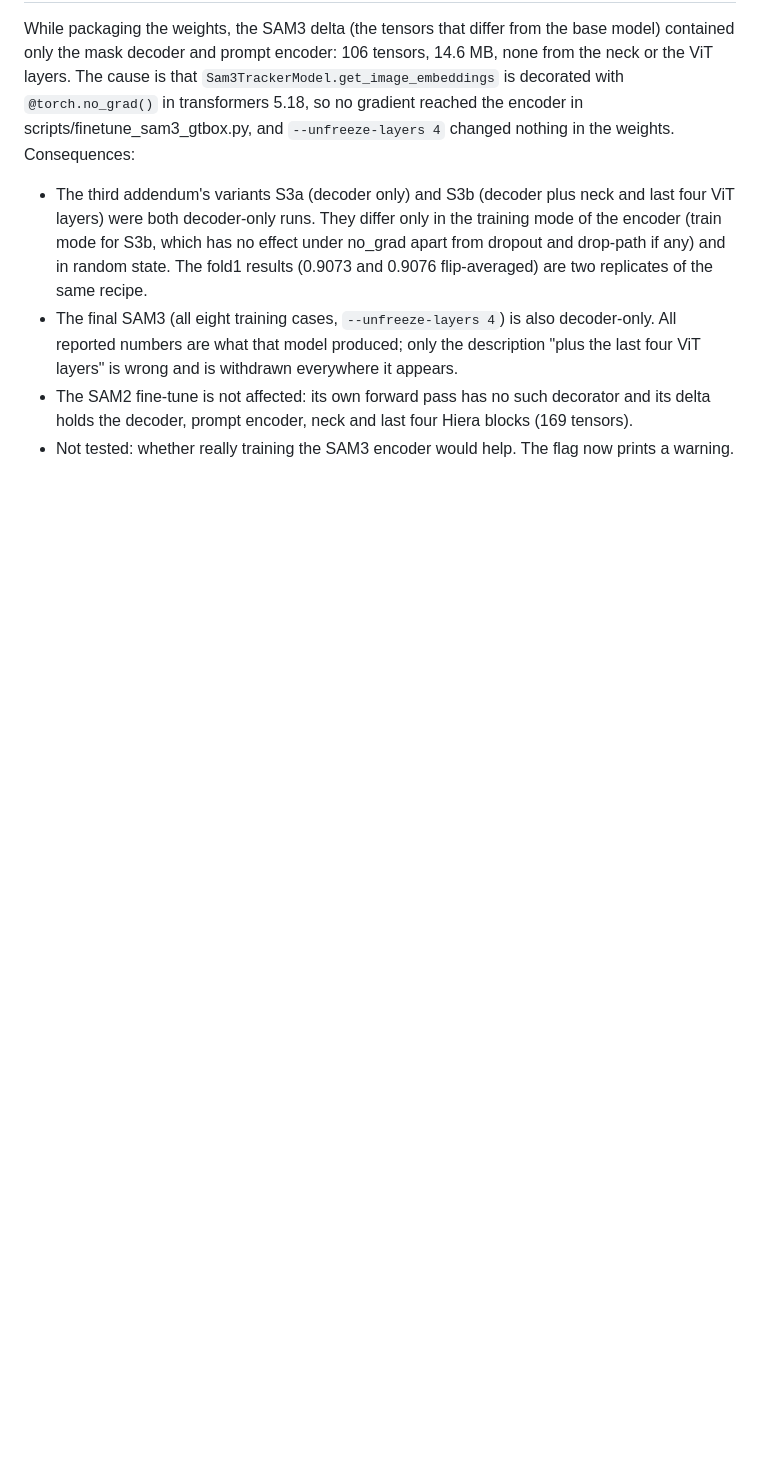
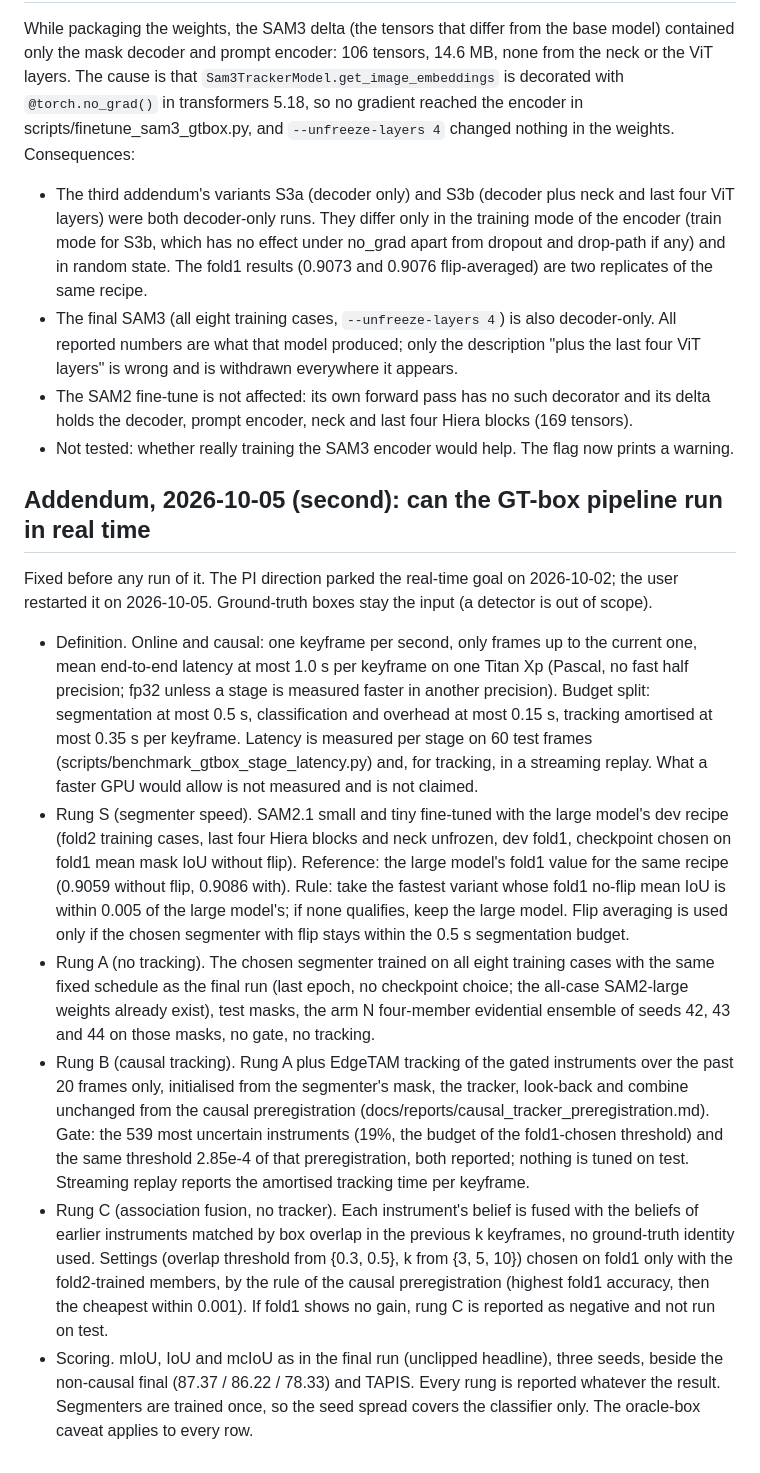
Before and after one commit to volcanictv/grasp-lightweight-instrument-recognition, a Markdown page: docs/reports/gtbox_sam_protocol.md, the part around the change. Rendered like a GitHub page; blank space fills up the shorter version.

Commit message:
protocol addendum: real-time study of the gt-box pipeline, fixed before any run

```diff
--- a/docs/reports/gtbox_sam_protocol.md
+++ b/docs/reports/gtbox_sam_protocol.md
@@ -134,3 +134,27 @@ While packaging the weights, the SAM3 delta (the tensors that differ from the ba
 - The SAM2 fine-tune is not affected: its own forward pass has no such decorator and its delta holds the decoder, prompt encoder, neck and last four Hiera blocks
   (169 tensors).
 - Not tested: whether really training the SAM3 encoder would help. The flag now prints a warning.
+
+## Addendum, 2026-10-05 (second): can the GT-box pipeline run in real time
+
+Fixed before any run of it. The PI direction parked the real-time goal on 2026-10-02; the user restarted it on 2026-10-05. Ground-truth boxes stay the input (a detector is out of scope).
+
+- Definition. Online and causal: one keyframe per second, only frames up to the current one, mean end-to-end latency at most 1.0 s per keyframe on one Titan Xp
+  (Pascal, no fast half precision; fp32 unless a stage is measured faster in another precision). Budget split: segmentation at most 0.5 s, classification and
+  overhead at most 0.15 s, tracking amortised at most 0.35 s per keyframe. Latency is measured per stage on 60 test frames (scripts/benchmark_gtbox_stage_latency.py)
+  and, for tracking, in a streaming replay. What a faster GPU would allow is not measured and is not claimed.
+- Rung S (segmenter speed). SAM2.1 small and tiny fine-tuned with the large model's dev recipe (fold2 training cases, last four Hiera blocks and neck unfrozen,
+  dev fold1, checkpoint chosen on fold1 mean mask IoU without flip). Reference: the large model's fold1 value for the same recipe (0.9059 without flip, 0.9086 with).
+  Rule: take the fastest variant whose fold1 no-flip mean IoU is within 0.005 of the large model's; if none qualifies, keep the large model. Flip averaging is used
+  only if the chosen segmenter with flip stays within the 0.5 s segmentation budget.
+- Rung A (no tracking). The chosen segmenter trained on all eight training cases with the same fixed schedule as the final run (last epoch, no checkpoint choice;
+  the all-case SAM2-large weights already exist), test masks, the arm N four-member evidential ensemble of seeds 42, 43 and 44 on those masks, no gate, no tracking.
+- Rung B (causal tracking). Rung A plus EdgeTAM tracking of the gated instruments over the past 20 frames only, initialised from the segmenter's mask, the
+  tracker, look-back and combine unchanged from the causal preregistration (docs/reports/causal_tracker_preregistration.md). Gate: the 539 most uncertain instruments
+  (19%, the budget of the fold1-chosen threshold) and the same threshold 2.85e-4 of that preregistration, both reported; nothing is tuned on test. Streaming
+  replay reports the amortised tracking time per keyframe.
+- Rung C (association fusion, no tracker). Each instrument's belief is fused with the beliefs of earlier instruments matched by box overlap in the previous k
+  keyframes, no ground-truth identity used. Settings (overlap threshold from {0.3, 0.5}, k from {3, 5, 10}) chosen on fold1 only with the fold2-trained members,
+  by the rule of the causal preregistration (highest fold1 accuracy, then the cheapest within 0.001). If fold1 shows no gain, rung C is reported as negative and not run on test.
+- Scoring. mIoU, IoU and mcIoU as in the final run (unclipped headline), three seeds, beside the non-causal final (87.37 / 86.22 / 78.33) and TAPIS. Every rung is
+  reported whatever the result. Segmenters are trained once, so the seed spread covers the classifier only. The oracle-box caveat applies to every row.
```
